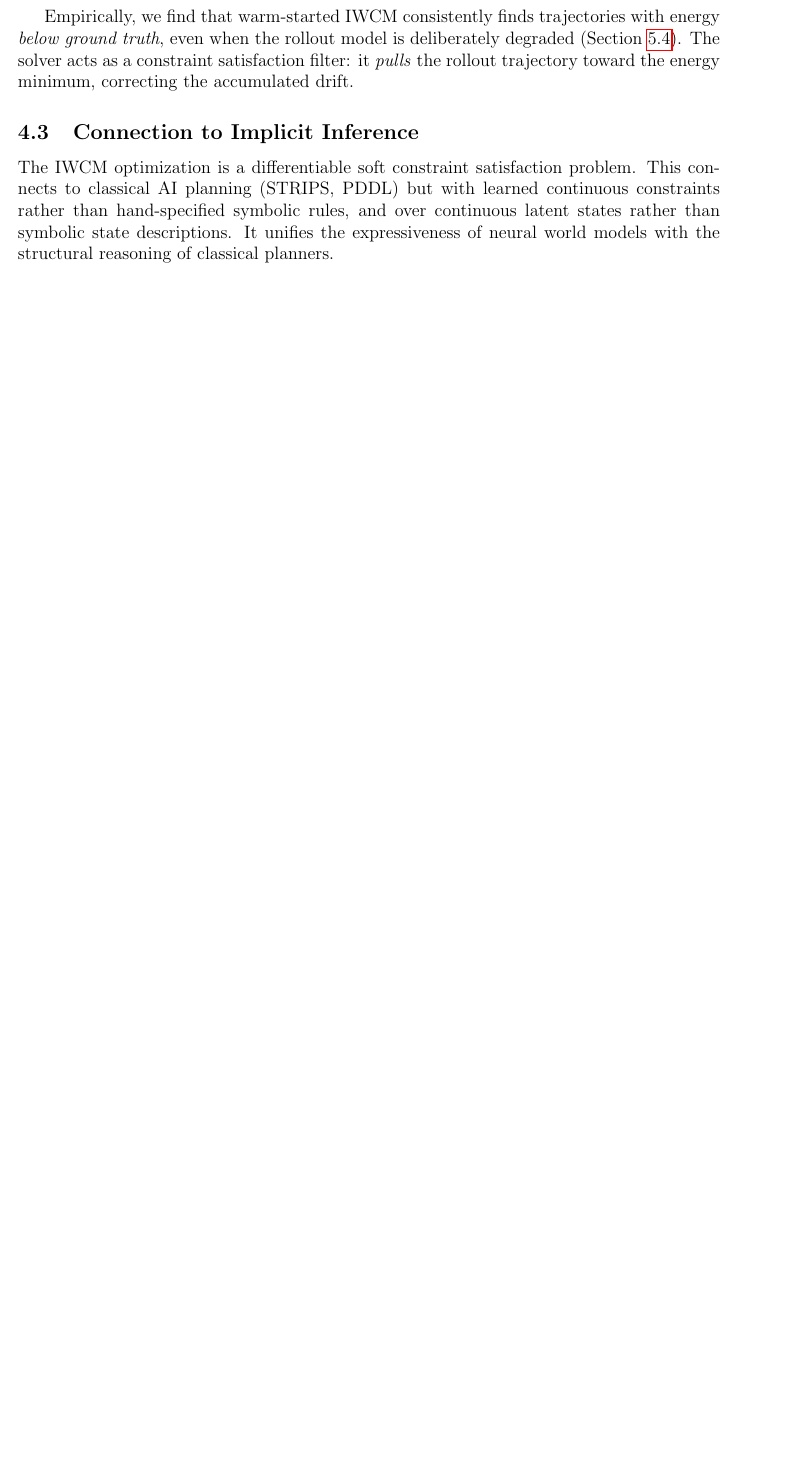
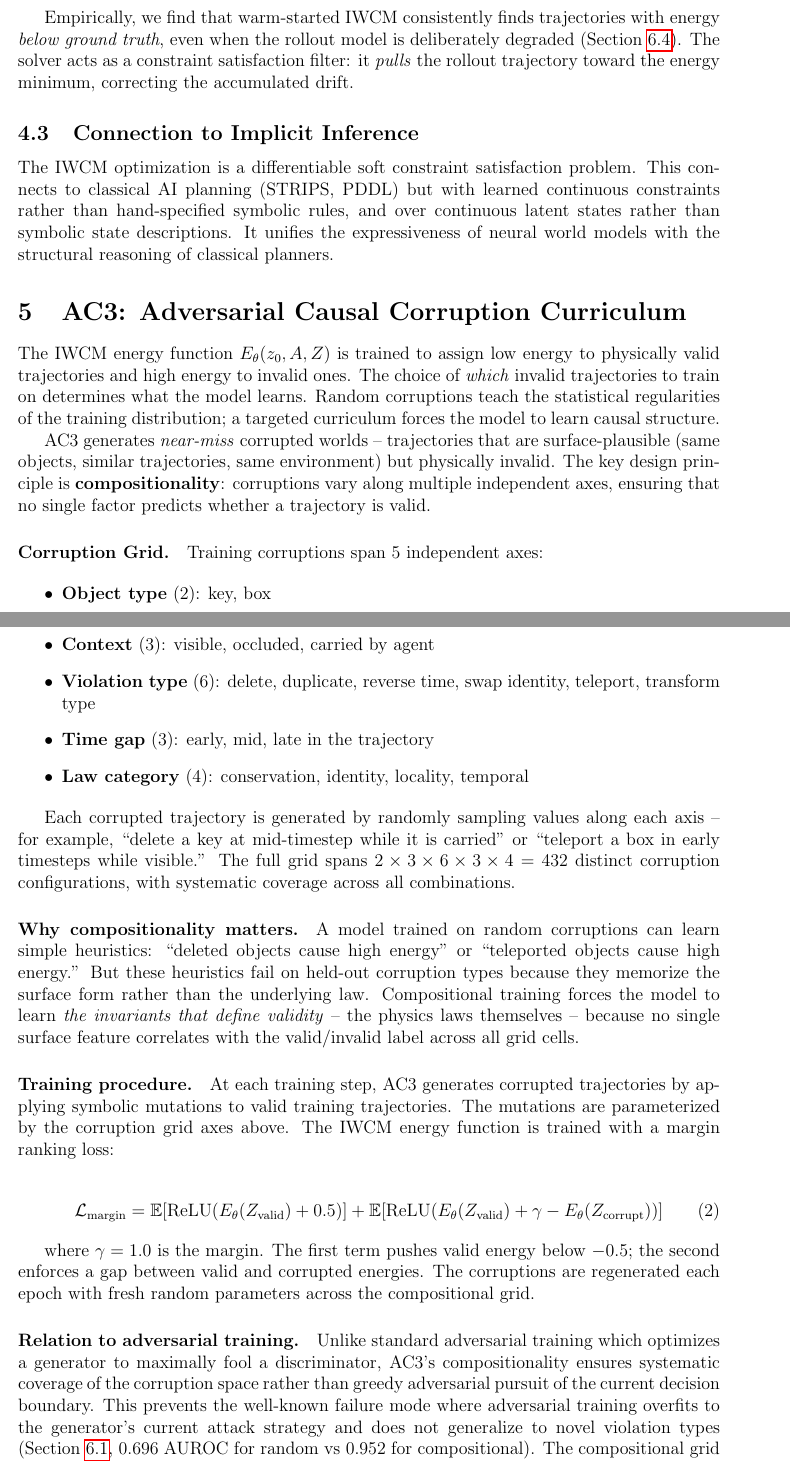
Before and after one commit to zabwie/IWCM, a LaTeX paper (paper/IWCM.tex): part of page 9 of 25 before the commit and two parts of pages 9 and 10 of 27 after it, the two joined at a grey line, cut so that both start at the same text, the shorter picture padded with empty space. Compiled offline with pdfLaTeX.

Commit message:
Paper: restructure for IWCM→AC3→TAMG flow, add flat energy figure
- New Section 5: AC3 (standalone methodology section, was embedded
  in grid world experiment)
- Experiments renumbered 5.x → 6.x
- New Figure 4 (fig3_tamg_drift.pdf): flat energy on pixel slots
  across H=10-100, slope 0.0015
- All cross-references updated

```diff
--- a/paper/IWCM.tex
+++ b/paper/IWCM.tex
@@ -260,6 +260,39 @@ Empirically, we find that warm-started IWCM consistently finds trajectories with
 The IWCM optimization is a differentiable soft constraint satisfaction problem. This connects to classical AI planning (STRIPS, PDDL) but with learned continuous constraints rather than hand-specified symbolic rules, and over continuous latent states rather than symbolic state descriptions. It unifies the expressiveness of neural world models with the structural reasoning of classical planners.
 
 % -------------------------------------------------------
+\section{AC3: Adversarial Causal Corruption Curriculum}
+\label{sec:ac3}
+% -------------------------------------------------------
+
+The IWCM energy function $E_\theta(z_0, A, Z)$ is trained to assign low energy to physically valid trajectories and high energy to invalid ones. The choice of \emph{which} invalid trajectories to train on determines what the model learns. Random corruptions teach the statistical regularities of the training distribution; a targeted curriculum forces the model to learn causal structure.
+
+AC3 generates \emph{near-miss} corrupted worlds -- trajectories that are surface-plausible (same objects, similar trajectories, same environment) but physically invalid. The key design principle is \textbf{compositionality}: corruptions vary along multiple independent axes, ensuring that no single factor predicts whether a trajectory is valid.
+
+\paragraph{Corruption Grid.} Training corruptions span 5 independent axes:
+
+\begin{itemize}
+  \item \textbf{Object type} (2): key, box
+  \item \textbf{Context} (3): visible, occluded, carried by agent
+  \item \textbf{Violation type} (6): delete, duplicate, reverse time, swap identity, teleport, transform type
+  \item \textbf{Time gap} (3): early, mid, late in the trajectory
+  \item \textbf{Law category} (4): conservation, identity, locality, temporal
+\end{itemize}
+
+Each corrupted trajectory is generated by randomly sampling values along each axis -- for example, ``delete a key at mid-timestep while it is carried'' or ``teleport a box in early timesteps while visible.'' The full grid spans $2 \times 3 \times 6 \times 3 \times 4 = 432$ distinct corruption configurations, with systematic coverage across all combinations.
+
+\paragraph{Why compositionality matters.} A model trained on random corruptions can learn simple heuristics: ``deleted objects cause high energy'' or ``teleported objects cause high energy.'' But these heuristics fail on held-out corruption types because they memorize the surface form rather than the underlying law. Compositional training forces the model to learn \emph{the invariants that define validity} -- the physics laws themselves -- because no single surface feature correlates with the valid/invalid label across all grid cells.
+
+\paragraph{Training procedure.} At each training step, AC3 generates corrupted trajectories by applying symbolic mutations to valid training trajectories. The mutations are parameterized by the corruption grid axes above. The IWCM energy function is trained with a margin ranking loss:
+
+\begin{equation}
+\mathcal{L}_\text{margin} = \mathbb{E}[\text{ReLU}(E_\theta(Z_\text{valid}) + 0.5)] + \mathbb{E}[\text{ReLU}(E_\theta(Z_\text{valid}) + \gamma - E_\theta(Z_\text{corrupt}))]
+\end{equation}
+
+where $\gamma = 1.0$ is the margin. The first term pushes valid energy below $-0.5$; the second enforces a gap between valid and corrupted energies. The corruptions are regenerated each epoch with fresh random parameters across the compositional grid.
+
+\paragraph{Relation to adversarial training.} Unlike standard adversarial training which optimizes a generator to maximally fool a discriminator, AC3's compositionality ensures systematic coverage of the corruption space rather than greedy adversarial pursuit of the current decision boundary. This prevents the well-known failure mode where adversarial training overfits to the generator's current attack strategy and does not generalize to novel violation types (Section~\ref{sec:exp_grid}, 0.696 AUROC for random vs 0.952 for compositional). The compositional grid is the curriculum.
+
+% -------------------------------------------------------
 \section{Experiments}
 \label{sec:experiments}
 % -------------------------------------------------------
```
Also changed, not shown: paper/IWCM.pdf, paper/fig3_tamg_drift.pdf (added), paper/IWCM.tex (13 more changed lines).
